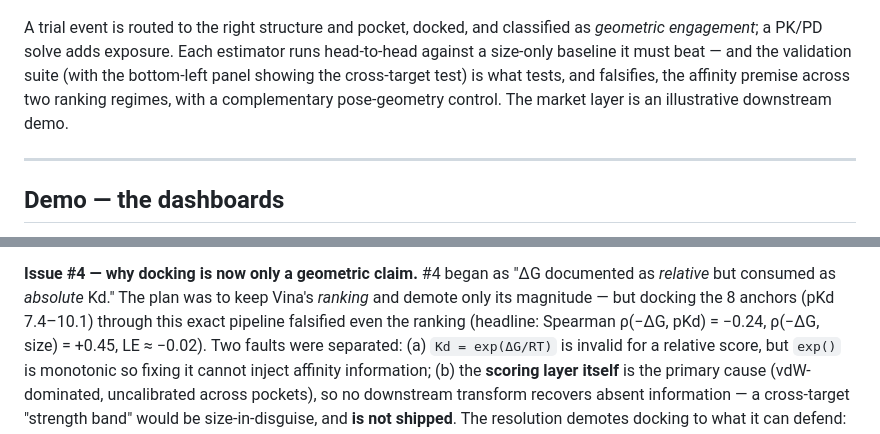
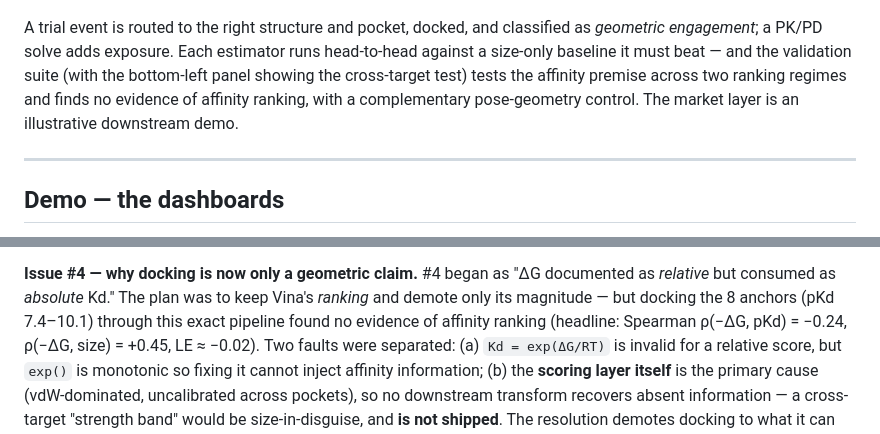
Before and after one commit to noahlin17/trial-impact, a Markdown page: README.md, 2 parts joined by grey strips. GitHub-like rendering.

Commit message:
Soften 'falsified' -> 'no evidence of affinity ranking' to match §3.4 (keep 'falsifiable' testability wording); regen architecture diagram callout
Co-Authored-By: Devin AI <158243242+devin-ai-integration[bot]@users.noreply.github.com>

```diff
--- a/README.md
+++ b/README.md
@@ -105,8 +105,8 @@ require are set out in [Trial phase](#trial-phase--a-preclinical--discovery-stag
 A trial event is routed to the right structure and pocket, docked, and classified as *geometric
 engagement*; a PK/PD solve adds exposure. Each estimator runs head-to-head against a size-only
 baseline it must beat — and the validation suite (with the bottom-left panel showing the cross-target
-test) is what tests, and falsifies, the affinity premise across two ranking regimes, with a
-complementary pose-geometry control. The market layer is an illustrative downstream demo.
+test) tests the affinity premise across two ranking regimes and finds no evidence of affinity ranking,
+with a complementary pose-geometry control. The market layer is an illustrative downstream demo.
 
 ---
 
@@ -517,8 +517,9 @@ open violation; it is resolved by **re-scoping the docking claim**, not by calib
 
 **Issue #4 — why docking is now only a geometric claim.** #4 began as "ΔG documented as *relative* but
 consumed as *absolute* Kd." The plan was to keep Vina's *ranking* and demote only its magnitude — but
-docking the 8 anchors (pKd 7.4–10.1) through this exact pipeline falsified even the ranking (headline:
-Spearman ρ(−ΔG, pKd) = −0.24, ρ(−ΔG, size) = +0.45, LE ≈ −0.02). Two faults were separated: (a)
+docking the 8 anchors (pKd 7.4–10.1) through this exact pipeline found no evidence of affinity
+ranking (headline: Spearman ρ(−ΔG, pKd) = −0.24, ρ(−ΔG, size) = +0.45, LE ≈ −0.02). Two faults were
+separated: (a)
 `Kd = exp(ΔG/RT)` is invalid for a relative score, but `exp()` is monotonic so fixing it cannot inject
 affinity information; (b) the **scoring layer itself** is the primary cause (vdW-dominated,
 uncalibrated across pockets), so no downstream transform recovers absent information — a cross-target
```
Also changed, not shown: docs/architecture.png.
